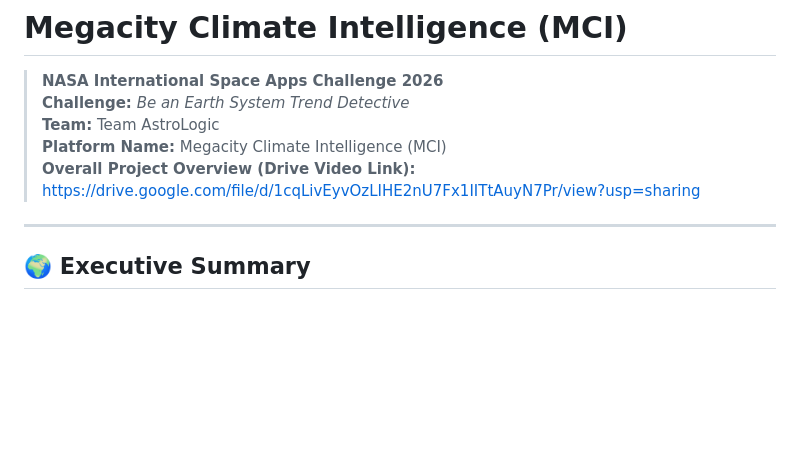
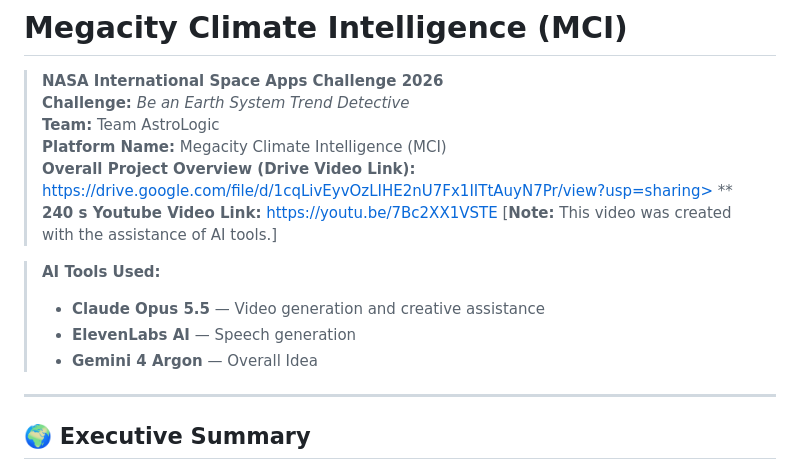
Before and after one commit to TanvirHosenNishat01-blip/AstroLogic-Megacity-Climate-Intelligence, a Markdown page: README.md, the part around the change. Drawn GitHub-style; blank space fills up the shorter version.

```diff
--- a/README.md
+++ b/README.md
@@ -4,8 +4,14 @@
 > **Challenge:** *Be an Earth System Trend Detective*
 > **Team:** Team AstroLogic
 > **Platform Name:** Megacity Climate Intelligence (MCI)<br>
-> **Overall Project Overview (Drive Video Link):** https://drive.google.com/file/d/1cqLivEyvOzLIHE2nU7Fx1IITtAuyN7Pr/view?usp=sharing
+> **Overall Project Overview (Drive Video Link):** https://drive.google.com/file/d/1cqLivEyvOzLIHE2nU7Fx1IITtAuyN7Pr/view?usp=sharing> **
+> **240 s Youtube Video Link:** https://youtu.be/7Bc2XX1VSTE
+>  [**Note:** This video was created with the assistance of AI tools.]
 
+>**AI Tools Used:**
+>- **Claude Opus 5.5** — Video generation and creative assistance
+>- **ElevenLabs AI** — Speech generation
+>- **Gemini 4 Argon** — Overall Idea
 ---
 
 ## 🌍 Executive Summary
```
